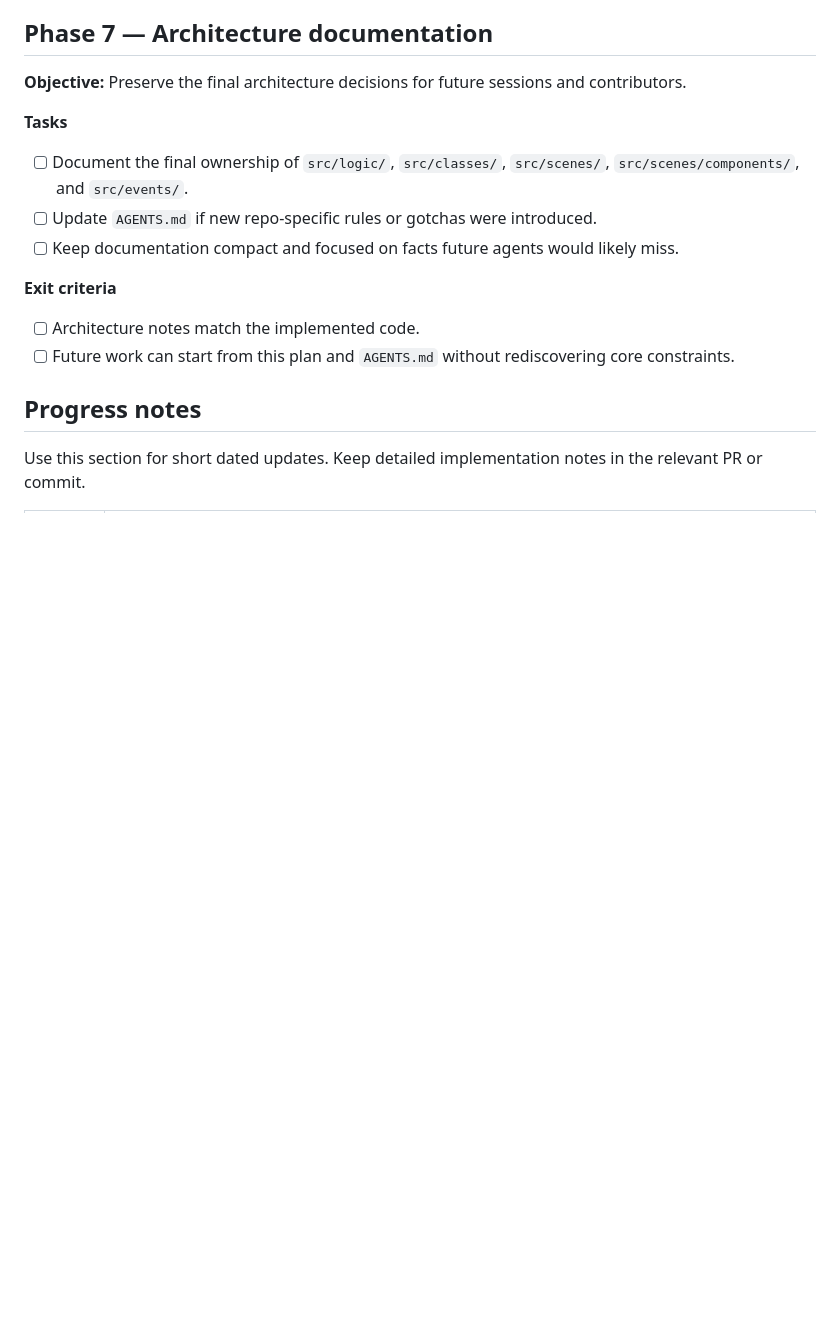
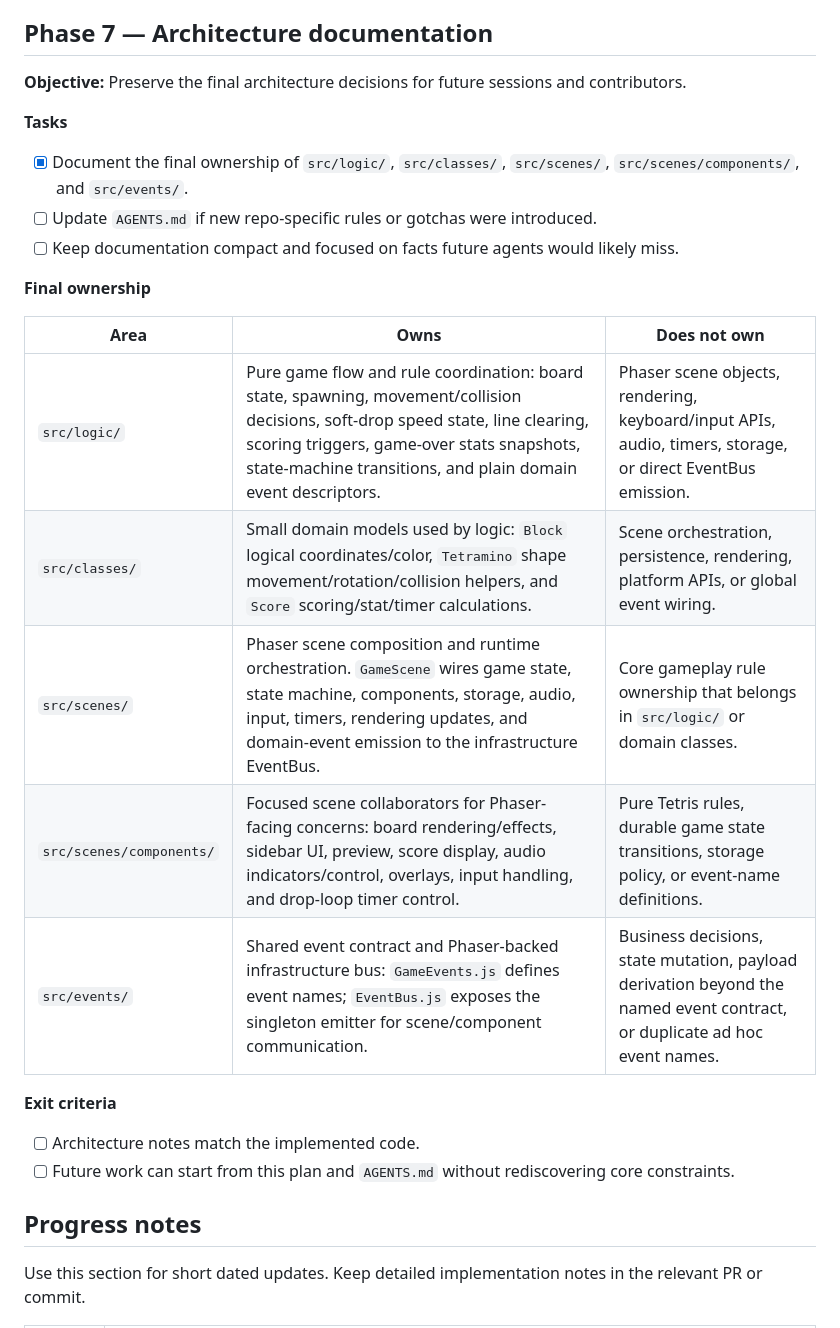
Before and after one commit to trodriguez-prixz/tetris_clone, a Markdown page: PLAN.md, the part around one of its changes. Rendered like a GitHub page; blank space fills up the shorter version.

Commit message:
feat: update PLAN.md to reflect progress on architecture documentation and finalize ownership details

```diff
--- a/PLAN.md
+++ b/PLAN.md
@@ -178,9 +178,19 @@ Existing pure-rule homes: board occupancy, collision, rotation, line clearing, s
 
 **Tasks**
 
-- [ ] Document the final ownership of `src/logic/`, `src/classes/`, `src/scenes/`, `src/scenes/components/`, and `src/events/`.
+- [x] Document the final ownership of `src/logic/`, `src/classes/`, `src/scenes/`, `src/scenes/components/`, and `src/events/`.
 - [ ] Update `AGENTS.md` if new repo-specific rules or gotchas were introduced.
 - [ ] Keep documentation compact and focused on facts future agents would likely miss.
+
+**Final ownership**
+
+| Area | Owns | Does not own |
+|------|------|--------------|
+| `src/logic/` | Pure game flow and rule coordination: board state, spawning, movement/collision decisions, soft-drop speed state, line clearing, scoring triggers, game-over stats snapshots, state-machine transitions, and plain domain event descriptors. | Phaser scene objects, rendering, keyboard/input APIs, audio, timers, storage, or direct EventBus emission. |
+| `src/classes/` | Small domain models used by logic: `Block` logical coordinates/color, `Tetramino` shape movement/rotation/collision helpers, and `Score` scoring/stat/timer calculations. | Scene orchestration, persistence, rendering, platform APIs, or global event wiring. |
+| `src/scenes/` | Phaser scene composition and runtime orchestration. `GameScene` wires game state, state machine, components, storage, audio, input, timers, rendering updates, and domain-event emission to the infrastructure EventBus. | Core gameplay rule ownership that belongs in `src/logic/` or domain classes. |
+| `src/scenes/components/` | Focused scene collaborators for Phaser-facing concerns: board rendering/effects, sidebar UI, preview, score display, audio indicators/control, overlays, input handling, and drop-loop timer control. | Pure Tetris rules, durable game state transitions, storage policy, or event-name definitions. |
+| `src/events/` | Shared event contract and Phaser-backed infrastructure bus: `GameEvents.js` defines event names; `EventBus.js` exposes the singleton emitter for scene/component communication. | Business decisions, state mutation, payload derivation beyond the named event contract, or duplicate ad hoc event names. |
 
 **Exit criteria**
 
```
Also changed, not shown: other parts of PLAN.md (+1 -1 lines).
